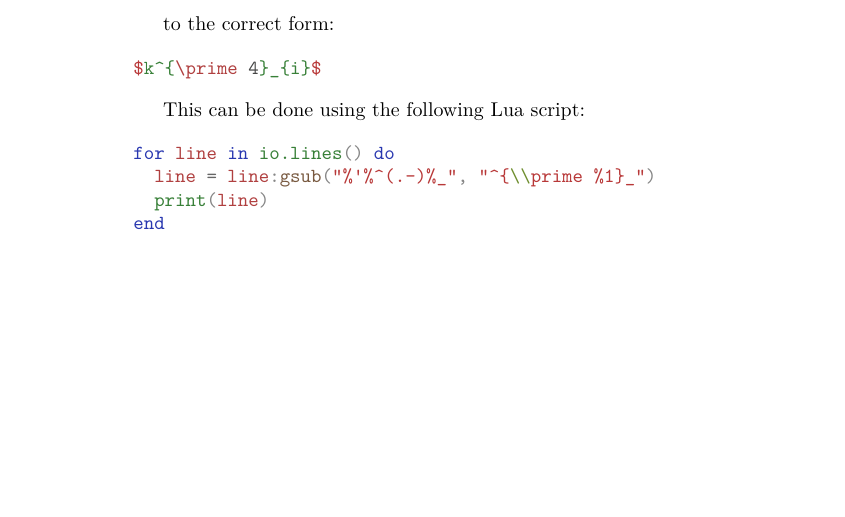
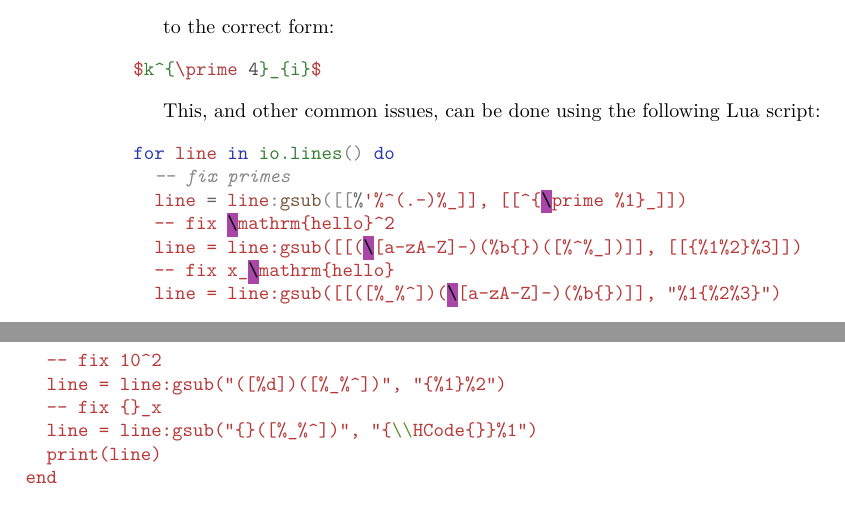
Before and after one commit to michal-h21/tex4ht-doc, a LaTeX book (tex4ht-doc.tex, which reads howto/subscripts.tex): part of page 18 of 63 before the commit and two parts of pages 18 and 19 of 63 after it, the two joined at a grey line, cut so that both start at the same text, the shorter picture padded with empty space. Compiled offline with XeLaTeX; a LaTeX package or settings file that is missing is left out.

Commit message:
better script

```diff
--- a/howto/subscripts.tex
+++ b/howto/subscripts.tex
@@ -49,11 +49,20 @@ to the correct form:
 $k^{\prime 4}_{i}$
 \end{texsource}
 
-This can be done using the following Lua script:
+This, and other common issues, can be done using the following Lua script:
 
 \begin{luasource}
 for line in io.lines() do
-  line = line:gsub("%'%^(.-)%_", "^{\\prime %1}_")
+  -- fix primes
+  line = line:gsub([[%'%^(.-)%_]], [[^{\prime %1}_]])
+  -- fix \mathrm{hello}^2
+  line = line:gsub([[(\[a-zA-Z]-)(%b{})([%^%_])]], [[{%1%2}%3]])
+  -- fix x_\mathrm{hello}
+  line = line:gsub([[([%_%^])(\[a-zA-Z]-)(%b{})]], "%1{%2%3}")
+  -- fix 10^2
+  line = line:gsub("([%d])([%_%^])", "{%1}%2")
+  -- fix {}_x
+  line = line:gsub("{}([%_%^])", "{\\HCode{}}%1")
   print(line)
 end
 \end{luasource}
```
